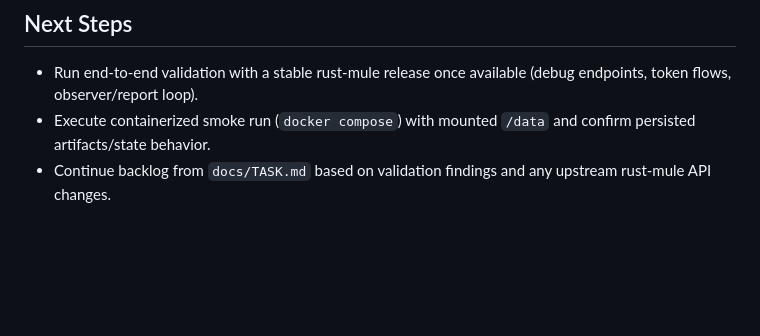
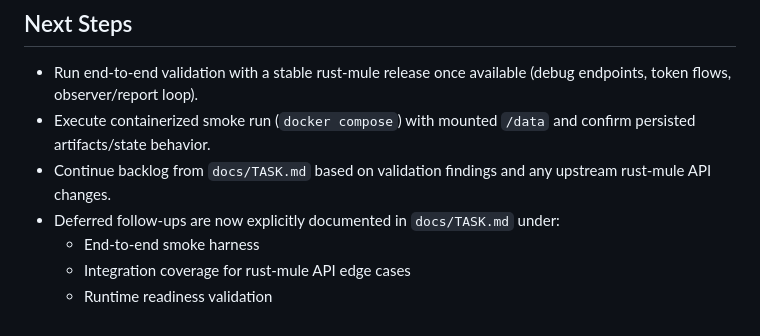
Before and after one commit to DarkmodeBrewing/mule-doctor, a Markdown page: docs/governance/handoff.md, the part around the change. Drawn GitHub-style; blank space fills up the shorter version.

```diff
--- a/docs/governance/handoff.md
+++ b/docs/governance/handoff.md
@@ -48,3 +48,7 @@
 - Run end-to-end validation with a stable rust-mule release once available (debug endpoints, token flows, observer/report loop).
 - Execute containerized smoke run (`docker compose`) with mounted `/data` and confirm persisted artifacts/state behavior.
 - Continue backlog from `docs/TASK.md` based on validation findings and any upstream rust-mule API changes.
+- Deferred follow-ups are now explicitly documented in `docs/TASK.md` under:
+  - End-to-end smoke harness
+  - Integration coverage for rust-mule API edge cases
+  - Runtime readiness validation
```
Also changed, not shown: docs/TASK.md (+43 -0 lines).
